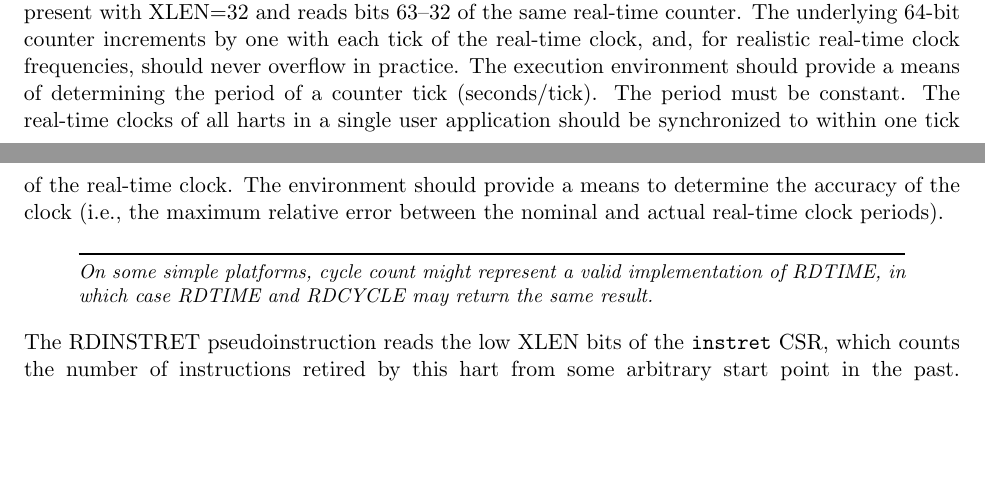
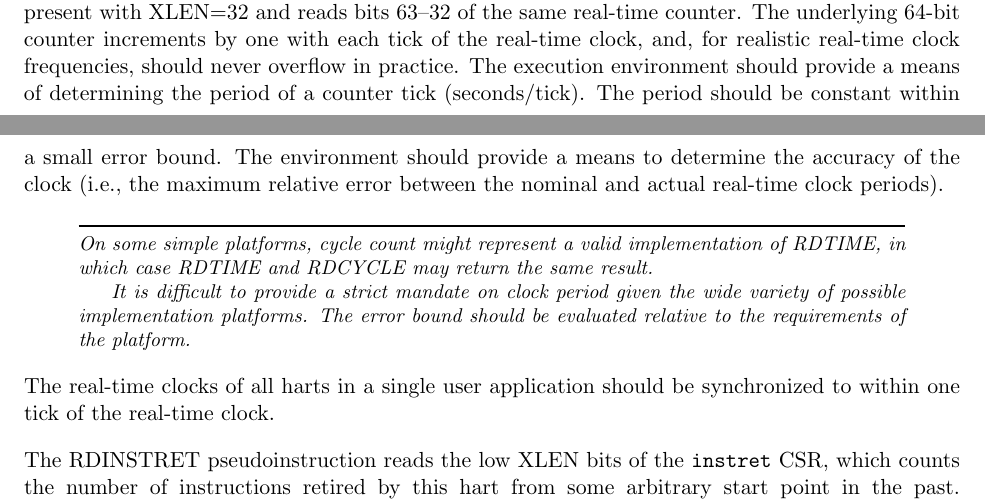
Before and after one commit to riscv/riscv-isa-manual, a LaTeX thesis (src/riscv-spec.tex, which reads src/counters.tex): two parts of pages 86 and 87 of 247, joined at a grey line, cut so that both start at the same text, the shorter picture padded with empty space. Compiled offline with pdfLaTeX.

Commit message:
Weaken impossible mandate on clock period, and provide some commentary.

```diff
--- a/src/counters.tex
+++ b/src/counters.tex
@@ -133,9 +133,7 @@ real-time clock, and, for realistic real-time clock frequencies, should never
 overflow in practice.
 The execution environment should provide a means of determining the period of
 a counter tick (seconds/tick).
-The period must be constant.
-The real-time clocks of all harts in a single user application
-should be synchronized to within one tick of the real-time clock.
+The period should be constant within a small error bound.
 The environment should provide a means to determine the accuracy of the clock
 (i.e., the maximum relative error between the nominal and actual real-time
 clock periods).
@@ -144,7 +142,14 @@ clock periods).
 On some simple platforms, cycle count might represent a valid
 implementation of RDTIME, in which case RDTIME and RDCYCLE may
 return the same result.
+
+It is difficult to provide a strict mandate on clock period given the
+wide variety of possible implementation platforms.  The error bound
+should be evaluated relative to the requirements of the platform.
 \end{commentary}
+
+The real-time clocks of all harts in a single user application
+should be synchronized to within one tick of the real-time clock.
 
 The RDINSTRET pseudoinstruction reads the low XLEN bits of the {\tt
   instret} CSR, which counts the number of instructions retired by
```
